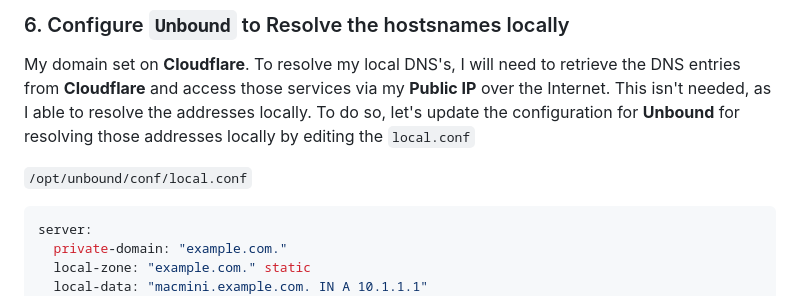
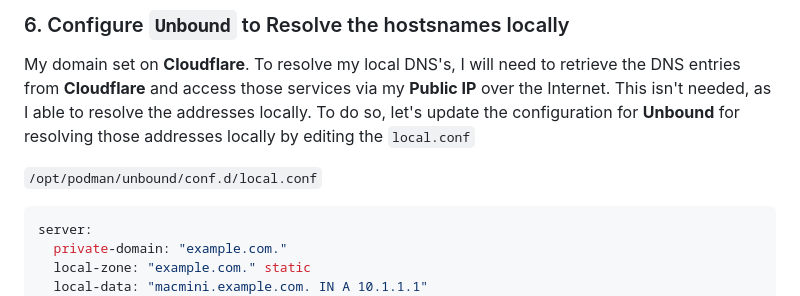
Before and after one commit to cjuniorfox/juniorfox-site, a Markdown page: app/articles/diy-linux-router-part-6-nextcloud-jellyfin.md, the part around the change. GitHub-like rendering.

````diff
--- a/app/articles/diy-linux-router-part-6-nextcloud-jellyfin.md
+++ b/app/articles/diy-linux-router-part-6-nextcloud-jellyfin.md
@@ -691,7 +691,7 @@ podman pod restart ingress
 
 My domain set on **Cloudflare**. To resolve my local DNS's, I will need to retrieve the DNS entries from **Cloudflare** and access those services via my **Public IP** over the Internet. This isn't needed, as I able to resolve the addresses locally. To do so, let's update the configuration for **Unbound** for resolving those addresses locally by editing the `local.conf`
 
-`/opt/unbound/conf/local.conf`
+`/opt/podman/unbound/conf.d/local.conf`
 
 ```conf
 server:
````
Also changed, not shown: app/articles/roteador-linux-parte-6-nextcloud-jellyfin.md (+1 -1 lines).
